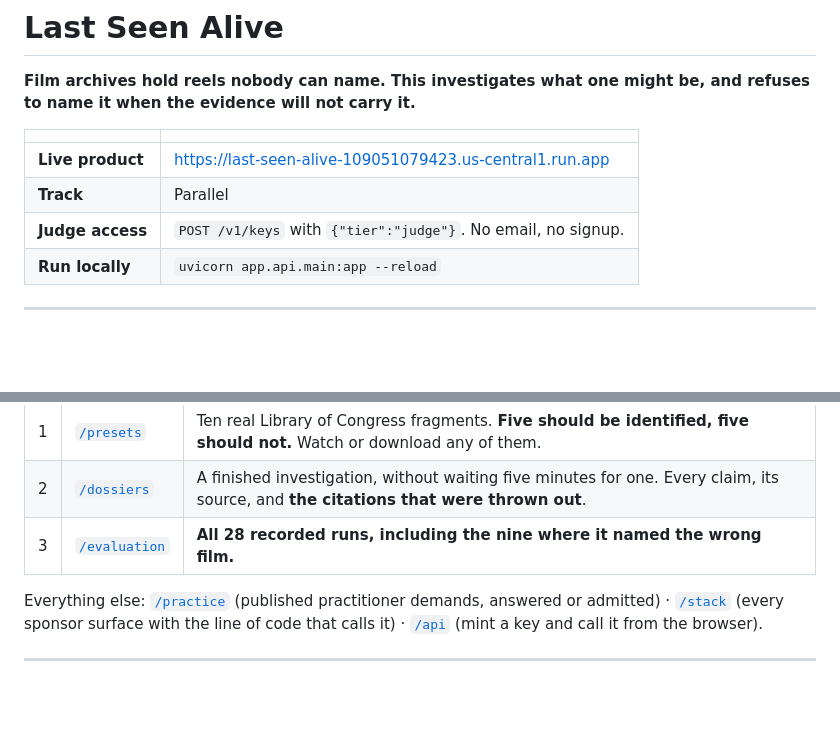
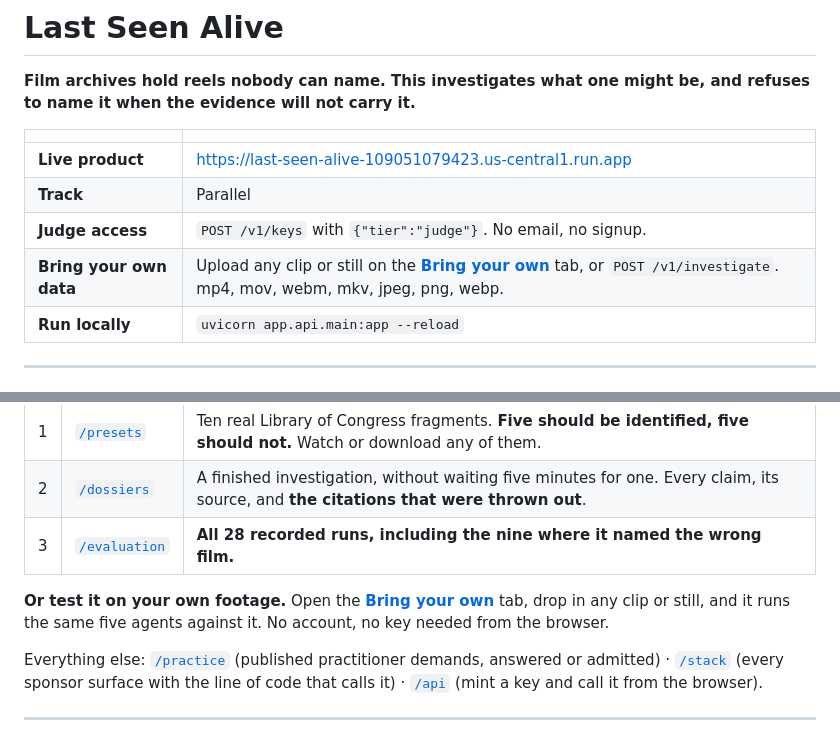
Before and after one commit to usv240/last-seen-alive, a Markdown page: README.md, 2 parts joined by grey strips. Drawn GitHub-style; blank space fills up the shorter version.

Commit message:
Say up front that anyone can test it on their own footage
It was mentioned once, ninety lines down. It is now a row in the header table and
a line directly under the three-step route, with the accepted formats, because a
judge deciding whether this is a canned demo will look for exactly that and should
not have to read to line 90 to find it.

```diff
--- a/README.md
+++ b/README.md
@@ -7,6 +7,7 @@
 | **Live product** | https://last-seen-alive-109051079423.us-central1.run.app |
 | **Track** | Parallel |
 | **Judge access** | `POST /v1/keys` with `{"tier":"judge"}`. No email, no signup. |
+| **Bring your own data** | Upload any clip or still on the [**Bring your own**](https://last-seen-alive-109051079423.us-central1.run.app/#try) tab, or `POST /v1/investigate`. mp4, mov, webm, mkv, jpeg, png, webp. |
 | **Run locally** | `uvicorn app.api.main:app --reload` |
 
 ---
@@ -20,6 +21,8 @@ Three pages, in this order. They take about four minutes.
 | 1 | [`/presets`](https://last-seen-alive-109051079423.us-central1.run.app/presets) | Ten real Library of Congress fragments. **Five should be identified, five should not.** Watch or download any of them. |
 | 2 | [`/dossiers`](https://last-seen-alive-109051079423.us-central1.run.app/dossiers) | A finished investigation, without waiting five minutes for one. Every claim, its source, and **the citations that were thrown out**. |
 | 3 | [`/evaluation`](https://last-seen-alive-109051079423.us-central1.run.app/evaluation) | **All 28 recorded runs, including the nine where it named the wrong film.** |
+
+**Or test it on your own footage.** Open the [**Bring your own**](https://last-seen-alive-109051079423.us-central1.run.app/#try) tab, drop in any clip or still, and it runs the same five agents against it. No account, no key needed from the browser.
 
 Everything else: [`/practice`](https://last-seen-alive-109051079423.us-central1.run.app/practice) (published practitioner demands, answered or admitted) · [`/stack`](https://last-seen-alive-109051079423.us-central1.run.app/stack) (every sponsor surface with the line of code that calls it) · [`/api`](https://last-seen-alive-109051079423.us-central1.run.app/api) (mint a key and call it from the browser).
 
```
